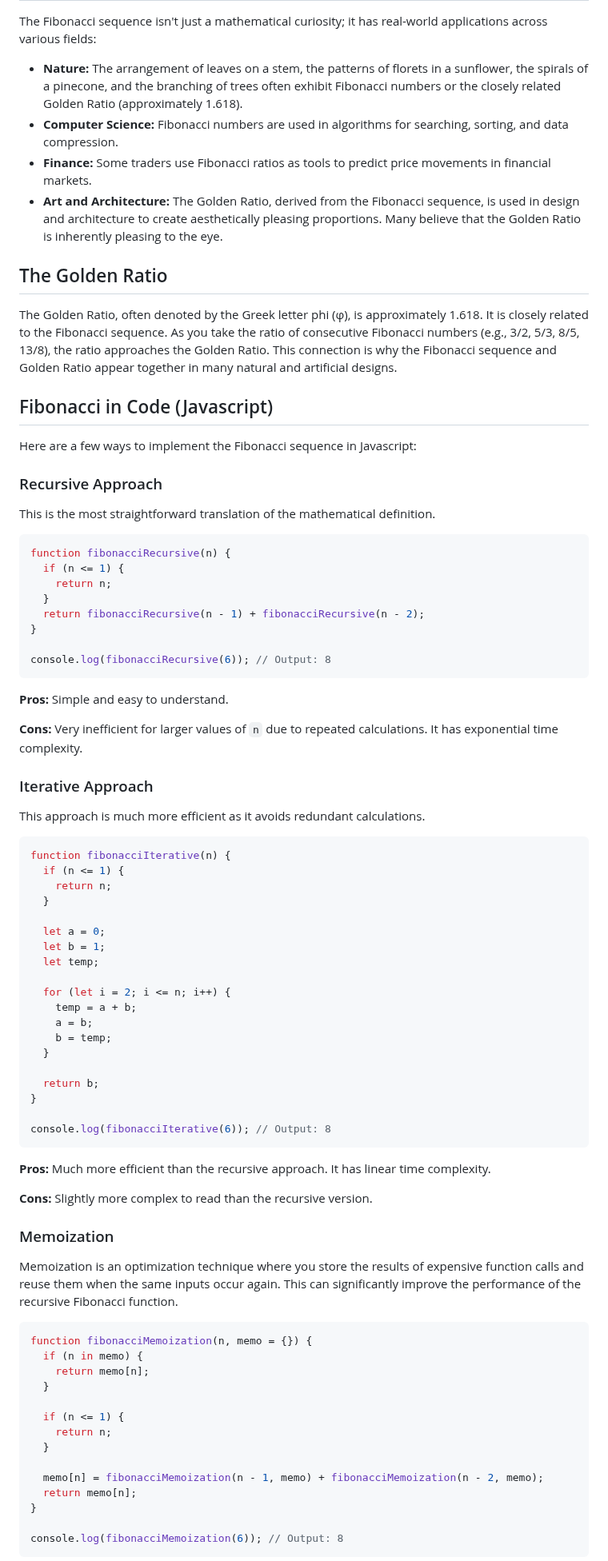
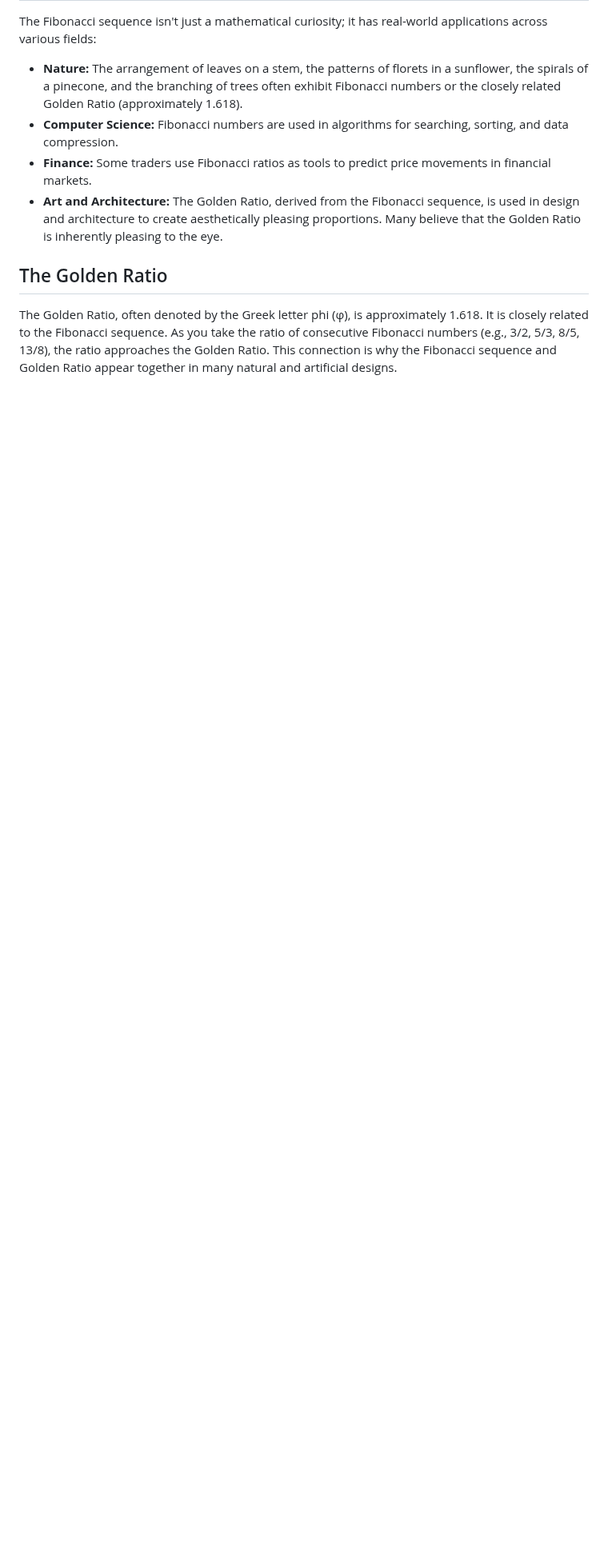
Before and after one commit to byucsstudent/v50, a Markdown page: instruction/fibonacci/fibonacci.md, the part around one of its changes. Shown at 80% size. GitHub-like rendering; blank space fills up the shorter version.

Commit message:
update(Fibonacci)

````diff
--- a/instruction/fibonacci/fibonacci.md
+++ b/instruction/fibonacci/fibonacci.md
@@ -32,77 +32,3 @@ The Fibonacci sequence isn't just a mathematical curiosity; it has real-world ap
 
 The Golden Ratio, often denoted by the Greek letter phi (φ), is approximately 1.618. It is closely related to the Fibonacci sequence. As you take the ratio of consecutive Fibonacci numbers (e.g., 3/2, 5/3, 8/5, 13/8), the ratio approaches the Golden Ratio.  This connection is why the Fibonacci sequence and Golden Ratio appear together in many natural and artificial designs.
 
-## Fibonacci in Code (Javascript)
-
-Here are a few ways to implement the Fibonacci sequence in Javascript:
-
-### Recursive Approach
-
-This is the most straightforward translation of the mathematical definition.
-
-```javascript
-function fibonacciRecursive(n) {
-  if (n <= 1) {
-    return n;
-  }
-  return fibonacciRecursive(n - 1) + fibonacciRecursive(n - 2);
-}
-
-console.log(fibonacciRecursive(6)); // Output: 8
-```
-
-**Pros:** Simple and easy to understand.
-
-**Cons:** Very inefficient for larger values of `n` due to repeated calculations. It has exponential time complexity.
-
-### Iterative Approach
-
-This approach is much more efficient as it avoids redundant calculations.
-
-```javascript
-function fibonacciIterative(n) {
-  if (n <= 1) {
-    return n;
-  }
-
-  let a = 0;
-  let b = 1;
-  let temp;
-
-  for (let i = 2; i <= n; i++) {
-    temp = a + b;
-    a = b;
-    b = temp;
-  }
-
-  return b;
-}
-
-console.log(fibonacciIterative(6)); // Output: 8
-```
-
-**Pros:** Much more efficient than the recursive approach.  It has linear time complexity.
-
-**Cons:** Slightly more complex to read than the recursive version.
-
-### Memoization
-
-Memoization is an optimization technique where you store the results of expensive function calls and reuse them when the same inputs occur again.  This can significantly improve the performance of the recursive Fibonacci function.
-
-```javascript
-function fibonacciMemoization(n, memo = {}) {
-  if (n in memo) {
-    return memo[n];
-  }
-
-  if (n <= 1) {
-    return n;
-  }
-
-  memo[n] = fibonacciMemoization(n - 1, memo) + fibonacciMemoization(n - 2, memo);
-  return memo[n];
-}
-
-console.log(fibonacciMemoization(6)); // Output: 8
-```
-
````
Also changed, not shown: other parts of instruction/fibonacci/fibonacci.md (+0 -25 lines).
